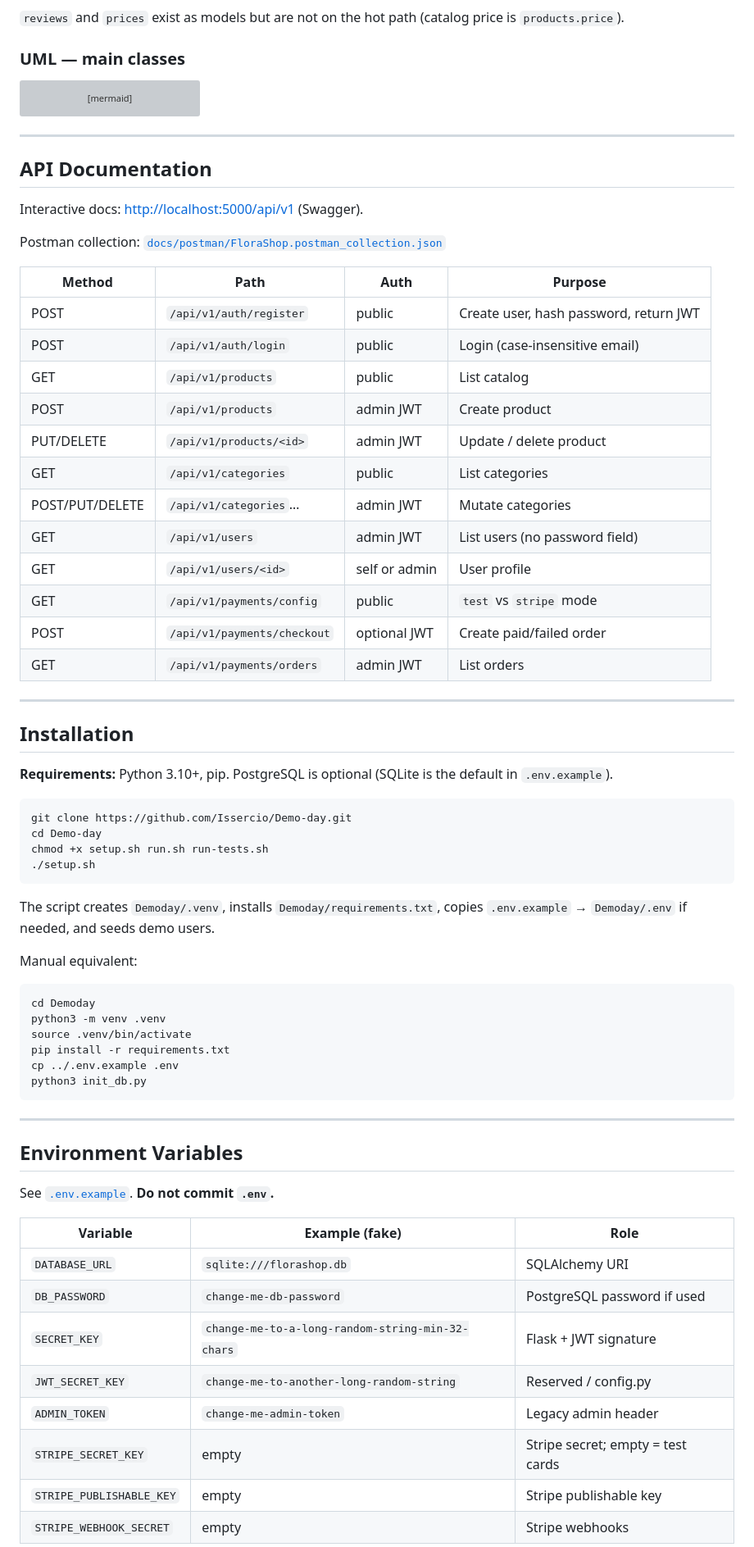
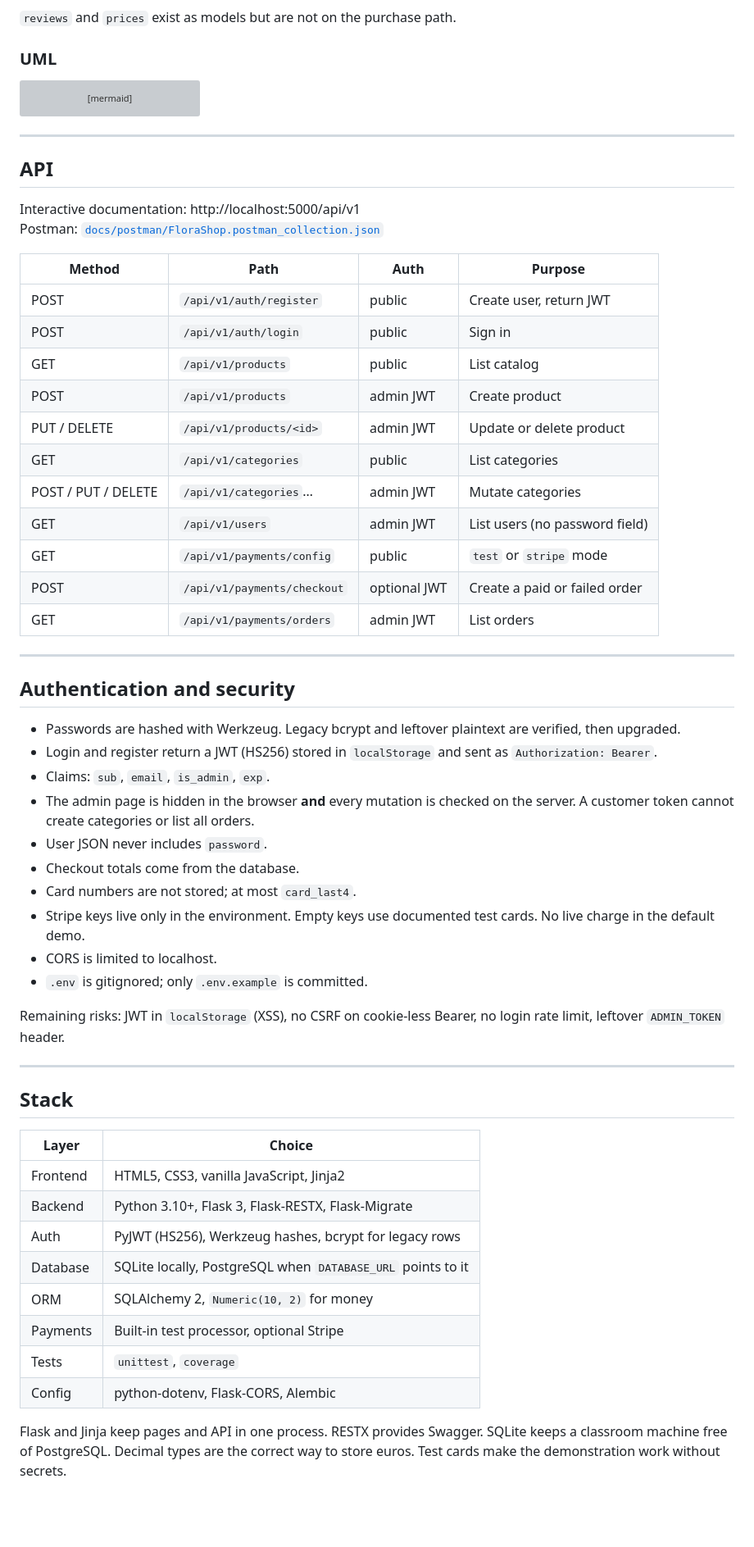
Before and after one commit to Issercio/Demo-day, a Markdown page: README.md, the part around one of its changes. Shown at 82% size. Drawn GitHub-style; blank space fills up the shorter version; grey boxes are pictures that could not be loaded.

````diff
--- a/README.md
+++ b/README.md
@@ -162,8 +223,8 @@ erDiagram
 ```
 
-`reviews` and `prices` exist as models but are not on the hot path (catalog price is `products.price`).
+`reviews` and `prices` exist as models but are not on the purchase path.
 
-### UML — main classes
+### UML
 
 ```mermaid
 classDiagram
@@ -207,67 +268,56 @@ classDiagram
 
 ---
 
-## API Documentation
+## API
 
-Interactive docs: [http://localhost:5000/api/v1](http://localhost:5000/api/v1) (Swagger).
-
-Postman collection: [`docs/postman/FloraShop.postman_collection.json`](docs/postman/FloraShop.postman_collection.json)
+Interactive documentation: http://localhost:5000/api/v1
+Postman: [`docs/postman/FloraShop.postman_collection.json`](docs/postman/FloraShop.postman_collection.json)
 
 | Method | Path | Auth | Purpose |
 | --- | --- | --- | --- |
-| POST | `/api/v1/auth/register` | public | Create user, hash password, return JWT |
-| POST | `/api/v1/auth/login` | public | Login (case-insensitive email) |
+| POST | `/api/v1/auth/register` | public | Create user, return JWT |
+| POST | `/api/v1/auth/login` | public | Sign in |
 | GET | `/api/v1/products` | public | List catalog |
 | POST | `/api/v1/products` | admin JWT | Create product |
-| PUT/DELETE | `/api/v1/products/<id>` | admin JWT | Update / delete product |
+| PUT / DELETE | `/api/v1/products/<id>` | admin JWT | Update or delete product |
 | GET | `/api/v1/categories` | public | List categories |
-| POST/PUT/DELETE | `/api/v1/categories`… | admin JWT | Mutate categories |
+| POST / PUT / DELETE | `/api/v1/categories`… | admin JWT | Mutate categories |
 | GET | `/api/v1/users` | admin JWT | List users (no password field) |
-| GET | `/api/v1/users/<id>` | self or admin | User profile |
-| GET | `/api/v1/payments/config` | public | `test` vs `stripe` mode |
-| POST | `/api/v1/payments/checkout` | optional JWT | Create paid/failed order |
+| GET | `/api/v1/payments/config` | public | `test` or `stripe` mode |
+| POST | `/api/v1/payments/checkout` | optional JWT | Create a paid or failed order |
 | GET | `/api/v1/payments/orders` | admin JWT | List orders |
 
 ---
 
-## Installation
+## Authentication and security
 
-**Requirements:** Python 3.10+, pip. PostgreSQL is optional (SQLite is the default in `.env.example`).
+- Passwords are hashed with Werkzeug. Legacy bcrypt and leftover plaintext are verified, then upgraded.
+- Login and register return a JWT (HS256) stored in `localStorage` and sent as `Authorization: Bearer`.
+- Claims: `sub`, `email`, `is_admin`, `exp`.
+- The admin page is hidden in the browser **and** every mutation is checked on the server. A customer token cannot create categories or list all orders.
+- User JSON never includes `password`.
+- Checkout totals come from the database.
+- Card numbers are not stored; at most `card_last4`.
+- Stripe keys live only in the environment. Empty keys use documented test cards. No live charge in the default demo.
+- CORS is limited to localhost.
+- `.env` is gitignored; only `.env.example` is committed.
 
-```bash
-git clone https://github.com/Issercio/Demo-day.git
-cd Demo-day
-chmod +x setup.sh run.sh run-tests.sh
-./setup.sh
-```
-
-The script creates `Demoday/.venv`, installs `Demoday/requirements.txt`, copies `.env.example` → `Demoday/.env` if needed, and seeds demo users.
-
-Manual equivalent:
-
-```bash
-cd Demoday
-python3 -m venv .venv
-source .venv/bin/activate
-pip install -r requirements.txt
-cp ../.env.example .env
-python3 init_db.py
-```
+Remaining risks: JWT in `localStorage` (XSS), no CSRF on cookie-less Bearer, no login rate limit, leftover `ADMIN_TOKEN` header.
 
 ---
 
-## Environment Variables
+## Stack
 
-See [`.env.example`](.env.example). **Do not commit `.env`.**
+| Layer | Choice |
+| --- | --- |
+| Frontend | HTML5, CSS3, vanilla JavaScript, Jinja2 |
+| Backend | Python 3.10+, Flask 3, Flask-RESTX, Flask-Migrate |
+| Auth | PyJWT (HS256), Werkzeug hashes, bcrypt for legacy rows |
+| Database | SQLite locally, PostgreSQL when `DATABASE_URL` points to it |
+| ORM | SQLAlchemy 2, `Numeric(10, 2)` for money |
+| Payments | Built-in test processor, optional Stripe |
+| Tests | `unittest`, `coverage` |
+| Config | python-dotenv, Flask-CORS, Alembic |
 
-| Variable | Example (fake) | Role |
-| --- | --- | --- |
-| `DATABASE_URL` | `sqlite:///florashop.db` | SQLAlchemy URI |
-| `DB_PASSWORD` | `change-me-db-password` | PostgreSQL password if used |
-| `SECRET_KEY` | `change-me-to-a-long-random-string-min-32-chars` | Flask + JWT signature |
-| `JWT_SECRET_KEY` | `change-me-to-another-long-random-string` | Reserved / config.py |
-| `ADMIN_TOKEN` | `change-me-admin-token` | Legacy admin header |
-| `STRIPE_SECRET_KEY` | empty | Stripe secret; empty = test cards |
-| `STRIPE_PUBLISHABLE_KEY` | empty | Stripe publishable key |
-| `STRIPE_WEBHOOK_SECRET` | empty | Stripe webhooks |
+Flask and Jinja keep pages and API in one process. RESTX provides Swagger. SQLite keeps a classroom machine free of PostgreSQL. Decimal types are the correct way to store euros. Test cards make the demonstration work without secrets.
 
````
Also changed, not shown: other parts of README.md (+205 -177 lines).
